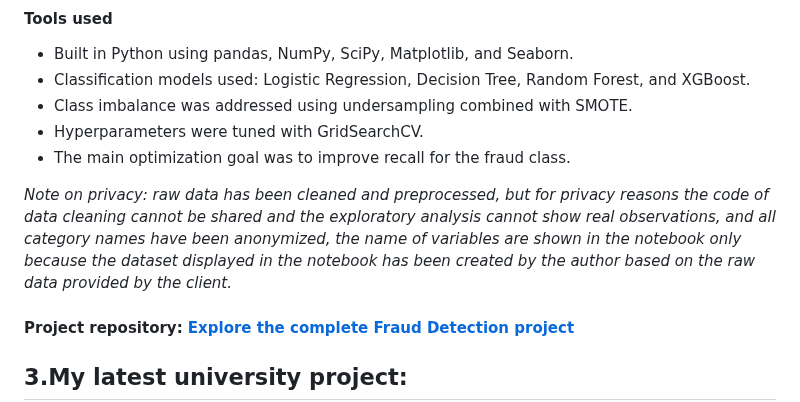
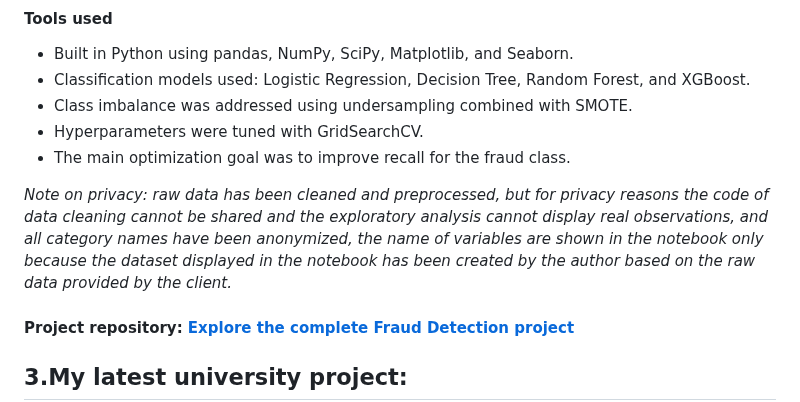
Before and after one commit to MatteoMonacis/Personal-Portfolio, a Markdown page: README.md, the part around the change. GitHub-like rendering.

Commit message:
Clarify privacy note in README
Updated privacy note for clarity in README.

```diff
--- a/README.md
+++ b/README.md
@@ -40,7 +40,7 @@ The client, a company operating in the digital payments sector, was facing a cri
 -  Hyperparameters were tuned with GridSearchCV.
 -  The main optimization goal was to improve recall for the fraud class.
 
-*Note on privacy: raw data has been cleaned and preprocessed, but for privacy reasons the code of data cleaning cannot be shared and the exploratory analysis cannot show real observations, and all category names have been anonymized, the name of variables are shown in the notebook only because the dataset displayed in the notebook has been created by the author based on the raw data provided by the client.*
+*Note on privacy: raw data has been cleaned and preprocessed, but for privacy reasons the code of data cleaning cannot be shared and the exploratory analysis cannot display real observations, and all category names have been anonymized, the name of variables are shown in the notebook only because the dataset displayed in the notebook has been created by the author based on the raw data provided by the client.*
 
 #### Project repository:  **[Explore the complete Fraud Detection project](https://github.com/MatteoMonacis/Fraud-detection)**
 
```
